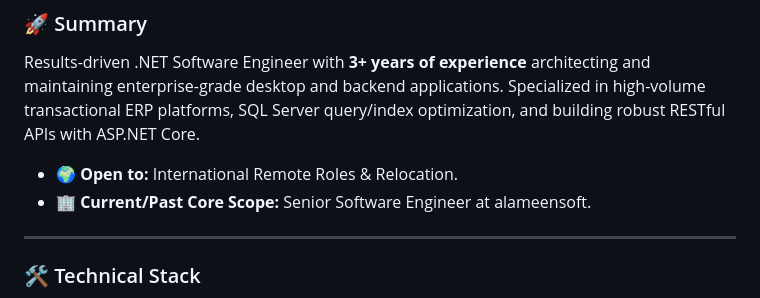
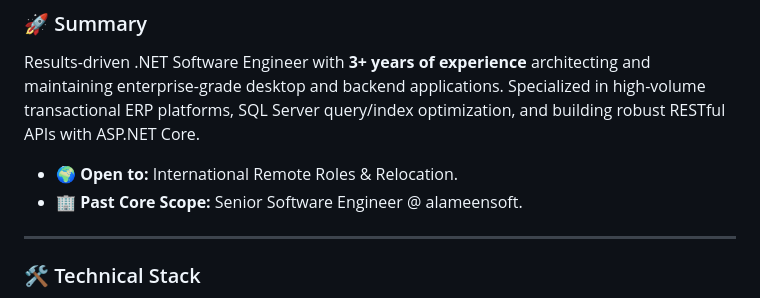
Before and after one commit to Kareem-Zein/Kareem-Zein, a Markdown page: README.md, the part around the change. Rendered like a GitHub page.

Commit message:
Update current job title format in README

```diff
--- a/README.md
+++ b/README.md
@@ -12,7 +12,7 @@
 Results-driven .NET Software Engineer with **3+ years of experience** architecting and maintaining enterprise-grade desktop and backend applications. Specialized in high-volume transactional ERP platforms, SQL Server query/index optimization, and building robust RESTful APIs with ASP.NET Core.
 
 - 🌍 **Open to:** International Remote Roles & Relocation.
-- 🏢 **Current/Past Core Scope:** Senior Software Engineer at alameensoft.
+- 🏢 **Past Core Scope:** Senior Software Engineer @ alameensoft.
 
 ---
 
```
